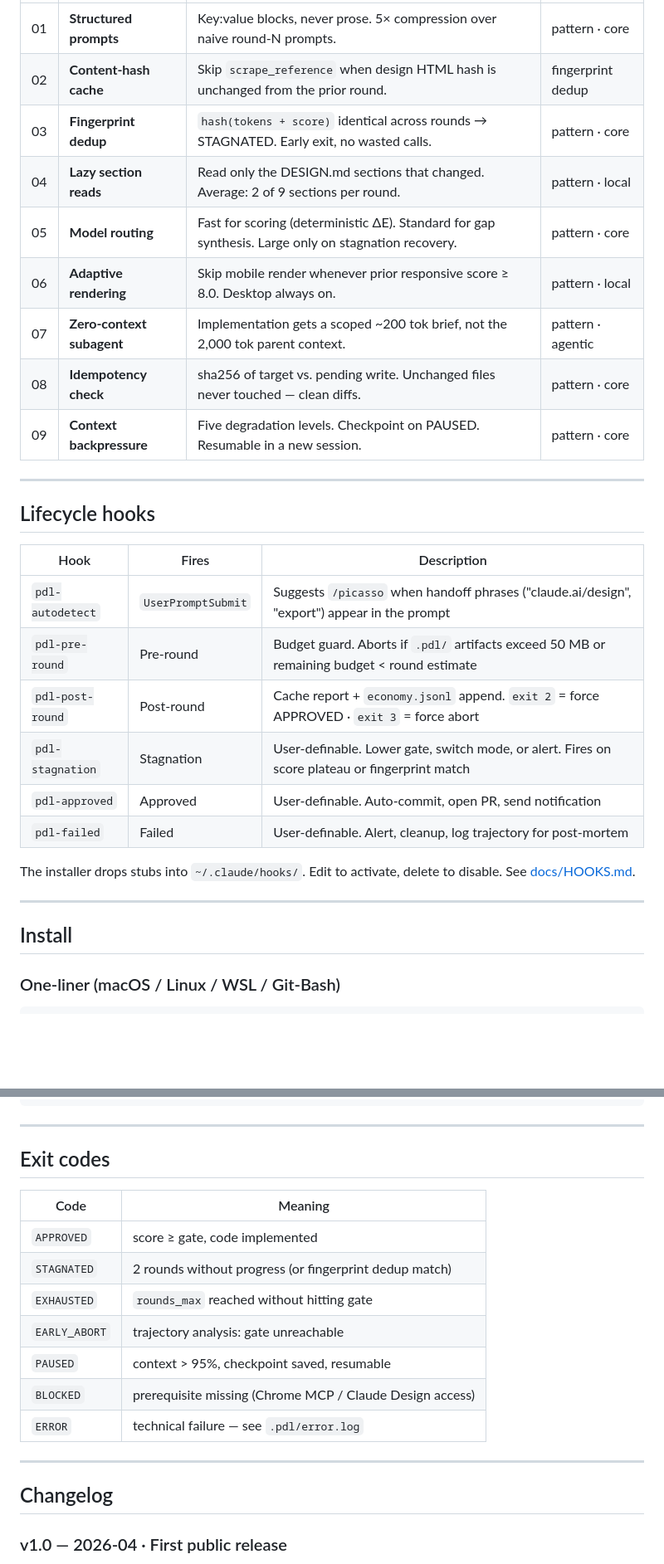
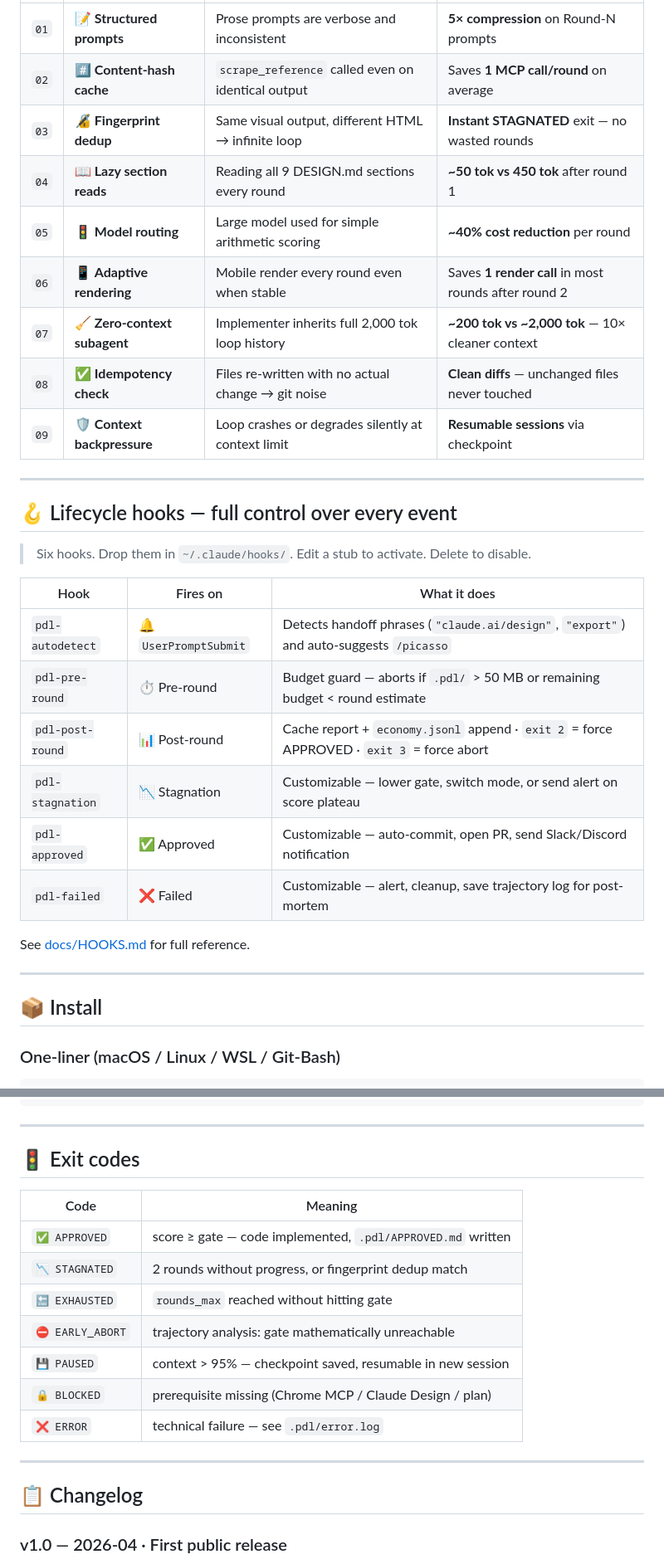
Before and after one commit to RazvanGabrielNiculae/picasso-claude-design-claude-code-bridge-loop, a Markdown page: README.md, 2 parts joined by grey strips. Shown at 83% size. GitHub-like rendering; blank space fills up the shorter version.

```diff
--- a/README.md
+++ b/README.md
@@ -190,32 +200,34 @@ Baked into every round of the conductor:
 |---|---|---|---|
-| 01 | **Structured prompts** | Key:value blocks, never prose. 5× compression over naive round-N prompts. | pattern · core |
-| 02 | **Content-hash cache** | Skip `scrape_reference` when design HTML hash is unchanged from the prior round. | fingerprint dedup |
-| 03 | **Fingerprint dedup** | `hash(tokens + score)` identical across rounds → STAGNATED. Early exit, no wasted calls. | pattern · core |
-| 04 | **Lazy section reads** | Read only the DESIGN.md sections that changed. Average: 2 of 9 sections per round. | pattern · local |
-| 05 | **Model routing** | Fast for scoring (deterministic ΔE). Standard for gap synthesis. Large only on stagnation recovery. | pattern · core |
-| 06 | **Adaptive rendering** | Skip mobile render whenever prior responsive score ≥ 8.0. Desktop always on. | pattern · local |
-| 07 | **Zero-context subagent** | Implementation gets a scoped ~200 tok brief, not the 2,000 tok parent context. | pattern · agentic |
-| 08 | **Idempotency check** | sha256 of target vs. pending write. Unchanged files never touched — clean diffs. | pattern · core |
-| 09 | **Context backpressure** | Five degradation levels. Checkpoint on PAUSED. Resumable in a new session. | pattern · core |
+| `01` | 📝 **Structured prompts** | Prose prompts are verbose and inconsistent | **5× compression** on Round-N prompts |
+| `02` | #️⃣ **Content-hash cache** | `scrape_reference` called even on identical output | Saves **1 MCP call/round** on average |
+| `03` | 🔏 **Fingerprint dedup** | Same visual output, different HTML → infinite loop | **Instant STAGNATED** exit — no wasted rounds |
+| `04` | 📖 **Lazy section reads** | Reading all 9 DESIGN.md sections every round | **~50 tok vs 450 tok** after round 1 |
+| `05` | 🚦 **Model routing** | Large model used for simple arithmetic scoring | **~40% cost reduction** per round |
+| `06` | 📱 **Adaptive rendering** | Mobile render every round even when stable | Saves **1 render call** in most rounds after round 2 |
+| `07` | 🧹 **Zero-context subagent** | Implementer inherits full 2,000 tok loop history | **~200 tok vs ~2,000 tok** — 10× cleaner context |
+| `08` | ✅ **Idempotency check** | Files re-written with no actual change → git noise | **Clean diffs** — unchanged files never touched |
+| `09` | 🛡️ **Context backpressure** | Loop crashes or degrades silently at context limit | **Resumable sessions** via checkpoint |
 
 ---
 
-## Lifecycle hooks
+## 🪝 Lifecycle hooks — full control over every event
 
-| Hook | Fires | Description |
+> Six hooks. Drop them in `~/.claude/hooks/`. Edit a stub to activate. Delete to disable.
+
+| Hook | Fires on | What it does |
 |---|---|---|
-| `pdl-autodetect` | `UserPromptSubmit` | Suggests `/picasso` when handoff phrases ("claude.ai/design", "export") appear in the prompt |
-| `pdl-pre-round` | Pre-round | Budget guard. Aborts if `.pdl/` artifacts exceed 50 MB or remaining budget < round estimate |
-| `pdl-post-round` | Post-round | Cache report + `economy.jsonl` append. `exit 2` = force APPROVED · `exit 3` = force abort |
-| `pdl-stagnation` | Stagnation | User-definable. Lower gate, switch mode, or alert. Fires on score plateau or fingerprint match |
-| `pdl-approved` | Approved | User-definable. Auto-commit, open PR, send notification |
-| `pdl-failed` | Failed | User-definable. Alert, cleanup, log trajectory for post-mortem |
+| `pdl-autodetect` | 🔔 `UserPromptSubmit` | Detects handoff phrases (`"claude.ai/design"`, `"export"`) and auto-suggests `/picasso` |
+| `pdl-pre-round` | ⏱️ Pre-round | Budget guard — aborts if `.pdl/` > 50 MB or remaining budget < round estimate |
+| `pdl-post-round` | 📊 Post-round | Cache report + `economy.jsonl` append · `exit 2` = force APPROVED · `exit 3` = force abort |
+| `pdl-stagnation` | 📉 Stagnation | Customizable — lower gate, switch mode, or send alert on score plateau |
+| `pdl-approved` | ✅ Approved | Customizable — auto-commit, open PR, send Slack/Discord notification |
+| `pdl-failed` | ❌ Failed | Customizable — alert, cleanup, save trajectory log for post-mortem |
 
-The installer drops stubs into `~/.claude/hooks/`. Edit to activate, delete to disable. See [docs/HOOKS.md](docs/HOOKS.md).
+See [docs/HOOKS.md](docs/HOOKS.md) for full reference.
 
 ---
 
-## Install
+## 📦 Install
 
 ### One-liner (macOS / Linux / WSL / Git-Bash)
 
@@ -270,21 +282,21 @@ The installer patches `~/.claude/settings.json` automatically (timestamped backu
 
 ---
 
-## Exit codes
+## 🚦 Exit codes
 
 | Code | Meaning |
 |---|---|
-| `APPROVED` | score ≥ gate, code implemented |
-| `STAGNATED` | 2 rounds without progress (or fingerprint dedup match) |
-| `EXHAUSTED` | `rounds_max` reached without hitting gate |
-| `EARLY_ABORT` | trajectory analysis: gate unreachable |
-| `PAUSED` | context > 95%, checkpoint saved, resumable |
-| `BLOCKED` | prerequisite missing (Chrome MCP / Claude Design access) |
-| `ERROR` | technical failure — see `.pdl/error.log` |
+| `✅ APPROVED` | score ≥ gate — code implemented, `.pdl/APPROVED.md` written |
+| `📉 STAGNATED` | 2 rounds without progress, or fingerprint dedup match |
+| `🔚 EXHAUSTED` | `rounds_max` reached without hitting gate |
+| `⛔ EARLY_ABORT` | trajectory analysis: gate mathematically unreachable |
+| `💾 PAUSED` | context > 95% — checkpoint saved, resumable in new session |
+| `🔒 BLOCKED` | prerequisite missing (Chrome MCP / Claude Design / plan) |
+| `❌ ERROR` | technical failure — see `.pdl/error.log` |
 
 ---
 
-## Changelog
+## 📋 Changelog
 
 ### v1.0 — 2026-04 · First public release
 - Unified public repo: v0.1 narrative + v0.2 operator additions
```
Also changed, not shown: other parts of README.md (+78 -68 lines).
